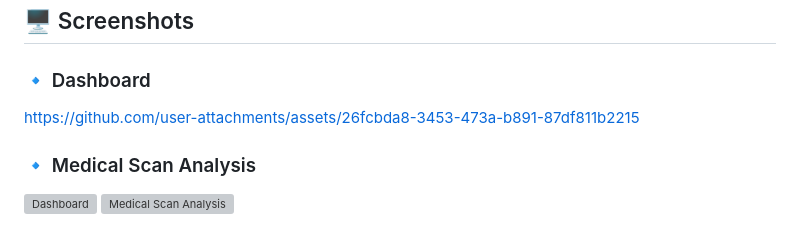
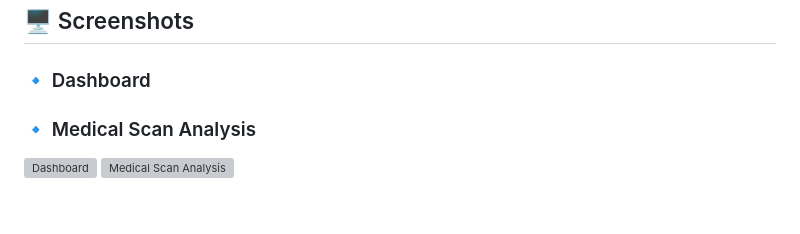
Before and after one commit to ayush07mishra/MedScanAI, a Markdown page: README.MD, the part around the change. Rendered like a GitHub page; grey boxes are pictures that could not be loaded.

```diff
--- a/README.MD
+++ b/README.MD
@@ -16,8 +16,6 @@ MedScanAI is an AI-powered medical diagnosis tool designed to assist in detectin
 ## 🖥️ Screenshots
 
 ### 🔹 Dashboard
-
-https://github.com/user-attachments/assets/26fcbda8-3453-473a-b891-87df811b2215
 
 ### 🔹 Medical Scan Analysis
 ![Dashboard](https://github.com/user-attachments/assets/aa0d7cab-fc62-4f56-83ff-b40cfb9638c4)
```
